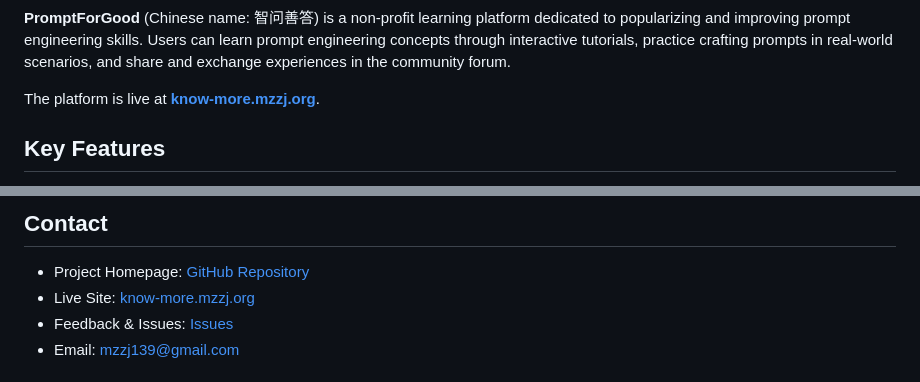
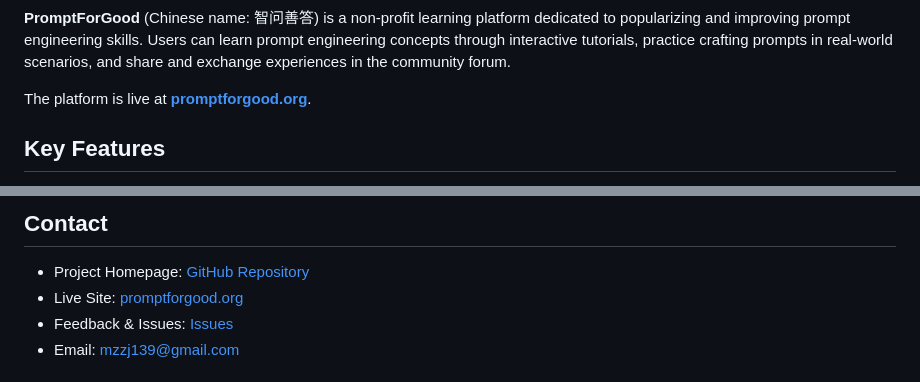
Before and after one commit to Mzzj114/know-more, a Markdown page: README.md, 2 parts joined by grey strips. Rendered like a GitHub page.

```diff
--- a/README.md
+++ b/README.md
@@ -22,7 +22,7 @@
 
 **PromptForGood** (Chinese name: 智问善答) is a non-profit learning platform dedicated to popularizing and improving prompt engineering skills. Users can learn prompt engineering concepts through interactive tutorials, practice crafting prompts in real-world scenarios, and share and exchange experiences in the community forum.
 
-The platform is live at **[know-more.mzzj.org](https://know-more.mzzj.org)**.
+The platform is live at **[promptforgood.org](https://promptforgood.org)**.
 
 ## Key Features
 
@@ -229,7 +229,7 @@ This project is licensed under the [GNU v3 License](LICENSE).
 ## Contact
 
 - Project Homepage: [GitHub Repository](https://github.com/Mzzj114/know-more)
-- Live Site: [know-more.mzzj.org](https://know-more.mzzj.org)
+- Live Site: [promptforgood.org](https://promptforgood.org)
 - Feedback & Issues: [Issues](https://github.com/Mzzj114/know-more/issues)
 - Email: mzzj139@gmail.com
 
```
Also changed, not shown: AGENTS.md (+1 -1 lines), README-zh.md (+2 -2 lines).
